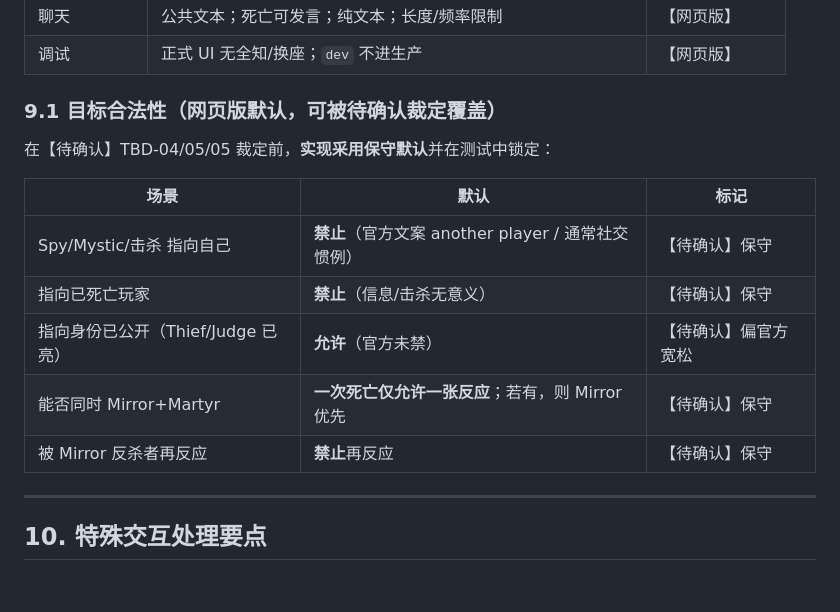
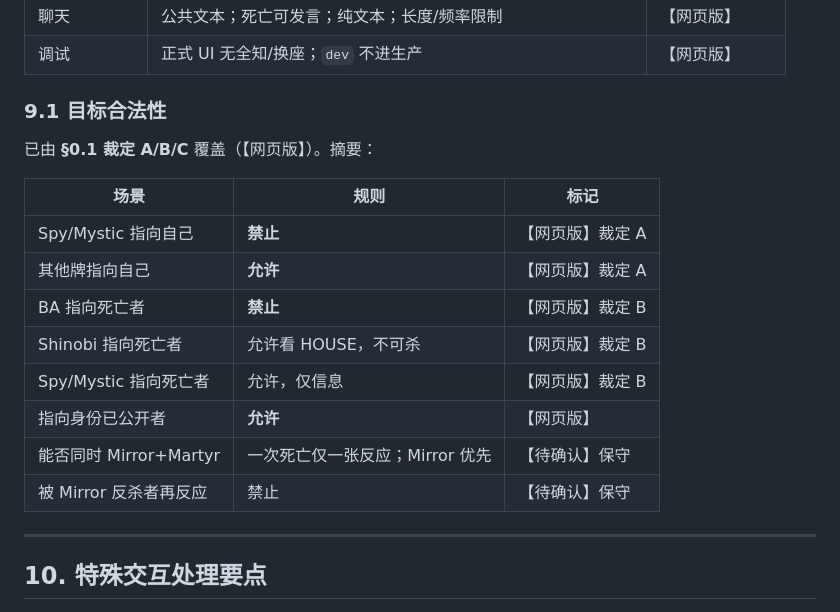
Before and after one commit to Byte-Git-hub/NinjaNight, a Markdown page: docs/01_GAME_RULES.md, the part around one of its changes. Drawn GitHub-style; blank space fills up the shorter version.

```diff
--- a/docs/01_GAME_RULES.md
+++ b/docs/01_GAME_RULES.md
@@ -331,17 +364,20 @@ updated: 2026-09-16
 | 聊天 | 公共文本；死亡可发言；纯文本；长度/频率限制 | 【网页版】 |
 | 调试 | 正式 UI 无全知/换座；`dev` 不进生产 | 【网页版】 |
 
-### 9.1 目标合法性（网页版默认，可被待确认裁定覆盖）
+### 9.1 目标合法性
 
-在【待确认】TBD-04/05/05 裁定前，**实现采用保守默认**并在测试中锁定：
+已由 **§0.1 裁定 A/B/C** 覆盖（【网页版】）。摘要：
 
-| 场景 | 默认 | 标记 |
+| 场景 | 规则 | 标记 |
 |---|---|---|
-| Spy/Mystic/击杀 指向自己 | **禁止**（官方文案 another player / 通常社交惯例） | 【待确认】保守 |
-| 指向已死亡玩家 | **禁止**（信息/击杀无意义） | 【待确认】保守 |
-| 指向身份已公开（Thief/Judge 已亮） | **允许**（官方未禁） | 【待确认】偏官方宽松 |
-| 能否同时 Mirror+Martyr | **一次死亡仅允许一张反应**；若有，则 Mirror 优先 | 【待确认】保守 |
-| 被 Mirror 反杀者再反应 | **禁止**再反应 | 【待确认】保守 |
+| Spy/Mystic 指向自己 | **禁止** | 【网页版】裁定 A |
+| 其他牌指向自己 | **允许** | 【网页版】裁定 A |
+| BA 指向死亡者 | **禁止** | 【网页版】裁定 B |
+| Shinobi 指向死亡者 | 允许看 HOUSE，不可杀 | 【网页版】裁定 B |
+| Spy/Mystic 指向死亡者 | 允许，仅信息 | 【网页版】裁定 B |
+| 指向身份已公开者 | **允许** | 【网页版】 |
+| 能否同时 Mirror+Martyr | 一次死亡仅一张反应；Mirror 优先 | 【待确认】保守 |
+| 被 Mirror 反杀者再反应 | 禁止 | 【待确认】保守 |
 
 ---
 
```
Also changed, not shown: other parts of docs/01_GAME_RULES.md (+35 -2 lines), docs/00_DEV_PLAN.md (+3 -3 lines), docs/03_STATE_MACHINE.md (+15 -0 lines).
